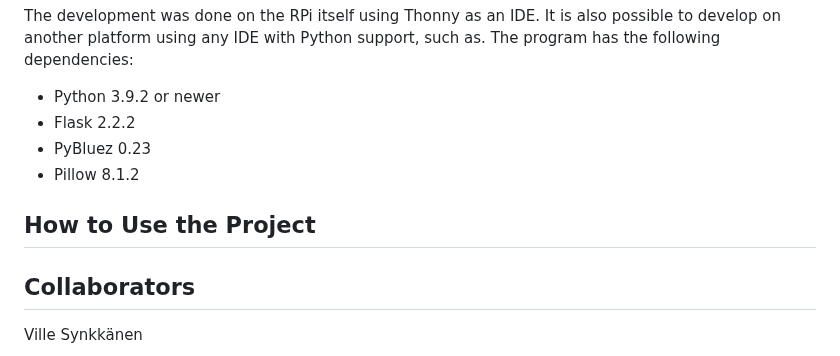
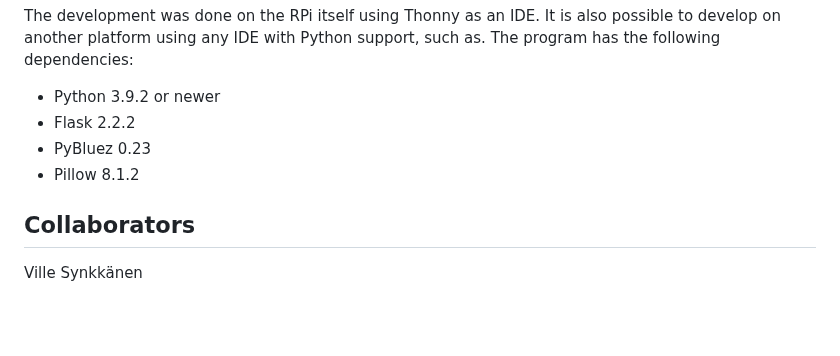
Before and after one commit to VilleSynkkanen/ESDProject, a Markdown page: README.md, the part around the change. Rendered like a GitHub page; blank space fills up the shorter version.

```diff
--- a/README.md
+++ b/README.md
@@ -48,8 +48,6 @@ The development was done on the RPi itself using Thonny as an IDE. It is also po
 -	PyBluez 0.23
 -	Pillow 8.1.2
 
-## How to Use the Project
-
 ## Collaborators
 Ville Synkkänen
 
```
